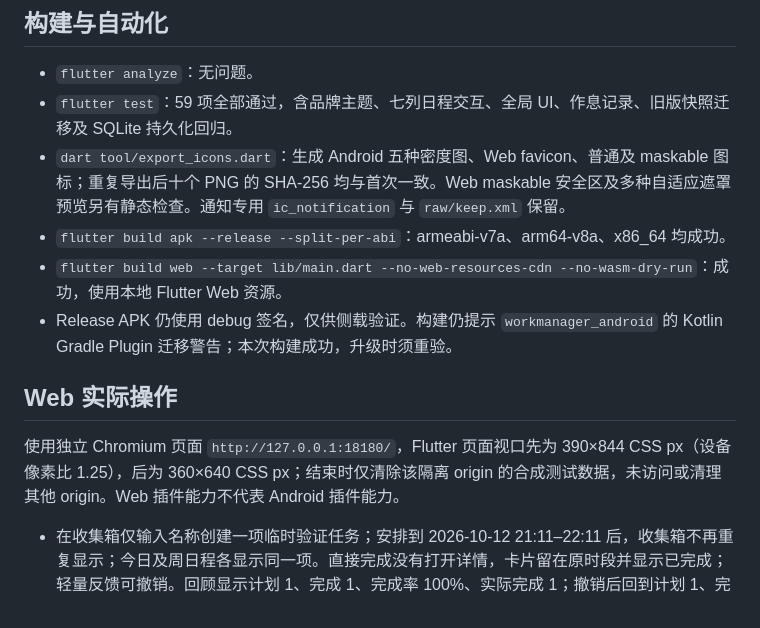
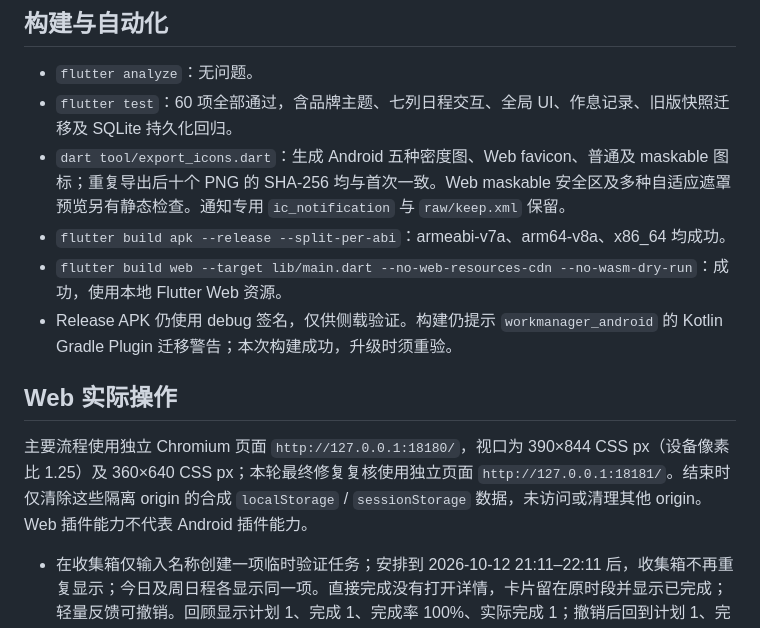
Before and after one commit to StarSphere-1024/Rhythm, a Markdown page: app/docs/phase-two-verification.md, the part around one of its changes. Drawn GitHub-style.

```diff
--- a/app/docs/phase-two-verification.md
+++ b/app/docs/phase-two-verification.md
@@ -6,7 +6,7 @@
 ## 构建与自动化
 
 - `flutter analyze`：无问题。
-- `flutter test`：59 项全部通过，含品牌主题、七列日程交互、全局 UI、作息记录、旧版快照迁移及 SQLite 持久化回归。
+- `flutter test`：60 项全部通过，含品牌主题、七列日程交互、全局 UI、作息记录、旧版快照迁移及 SQLite 持久化回归。
 - `dart tool/export_icons.dart`：生成 Android 五种密度图、Web favicon、普通及 maskable 图标；重复导出后十个 PNG 的 SHA-256 均与首次一致。Web maskable 安全区及多种自适应遮罩预览另有静态检查。通知专用 `ic_notification` 与 `raw/keep.xml` 保留。
 - `flutter build apk --release --split-per-abi`：armeabi-v7a、arm64-v8a、x86_64 均成功。
 - `flutter build web --target lib/main.dart --no-web-resources-cdn --no-wasm-dry-run`：成功，使用本地 Flutter Web 资源。
@@ -14,7 +14,7 @@
 
 ## Web 实际操作
 
-使用独立 Chromium 页面 `http://127.0.0.1:18180/`，Flutter 页面视口先为 390×844 CSS px（设备像素比 1.25），后为 360×640 CSS px；结束时仅清除该隔离 origin 的合成测试数据，未访问或清理其他 origin。Web 插件能力不代表 Android 插件能力。
+主要流程使用独立 Chromium 页面 `http://127.0.0.1:18180/`，视口为 390×844 CSS px（设备像素比 1.25）及 360×640 CSS px；本轮最终修复复核使用独立页面 `http://127.0.0.1:18181/`。结束时仅清除这些隔离 origin 的合成 `localStorage` / `sessionStorage` 数据，未访问或清理其他 origin。Web 插件能力不代表 Android 插件能力。
 
 - 在收集箱仅输入名称创建一项临时验证任务；安排到 2026-10-12 21:11–22:11 后，收集箱不再重复显示；今日及周日程各显示同一项。直接完成没有打开详情，卡片留在原时段并显示已完成；轻量反馈可撤销。回顾显示计划 1、完成 1、完成率 100%、实际完成 1；撤销后回到计划 1、完成 0、实际完成 0。周日程“本周全部日程”可打开该项并进入完整详情；在详情中主动跳过后，同一原时段显示已跳过，回顾显示计划 1、跳过 1、完成率 0%、实际完成 0。
 - 实际创建每周一 / 周三重复任务，将周一实例单次推迟至周二 21:38；周三实例仍留在原时段。对周三实例执行「仅本次」改名后，周二改期实例未变；执行「本次及以后」改名后，周三与下一周实例均更新。依次验证三种删除范围：单次删除仅移除所选周一实例；从周三起删除后续范围会清除下周实例；整个系列改名后再删除整个系列，剩余周内实例消失。Planner 行为测试覆盖系列版本与已有执行历史保留契约。
```
Also changed, not shown: other parts of app/docs/phase-two-verification.md (+3 -2 lines), CHANGELOG.md (+2 -2 lines), app/docs/phase-two-web-review-completed.png, app/docs/phase-two-web-review-routine.png, 2 other files.
